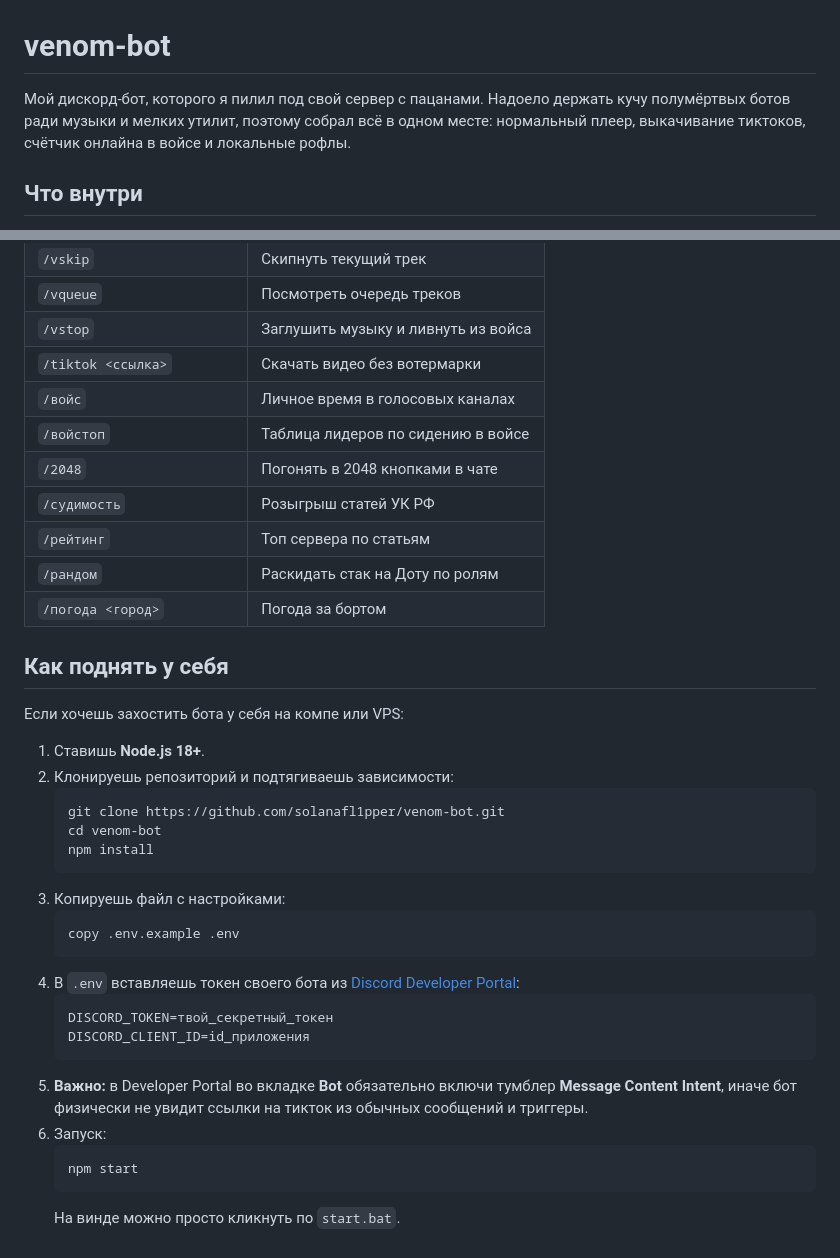
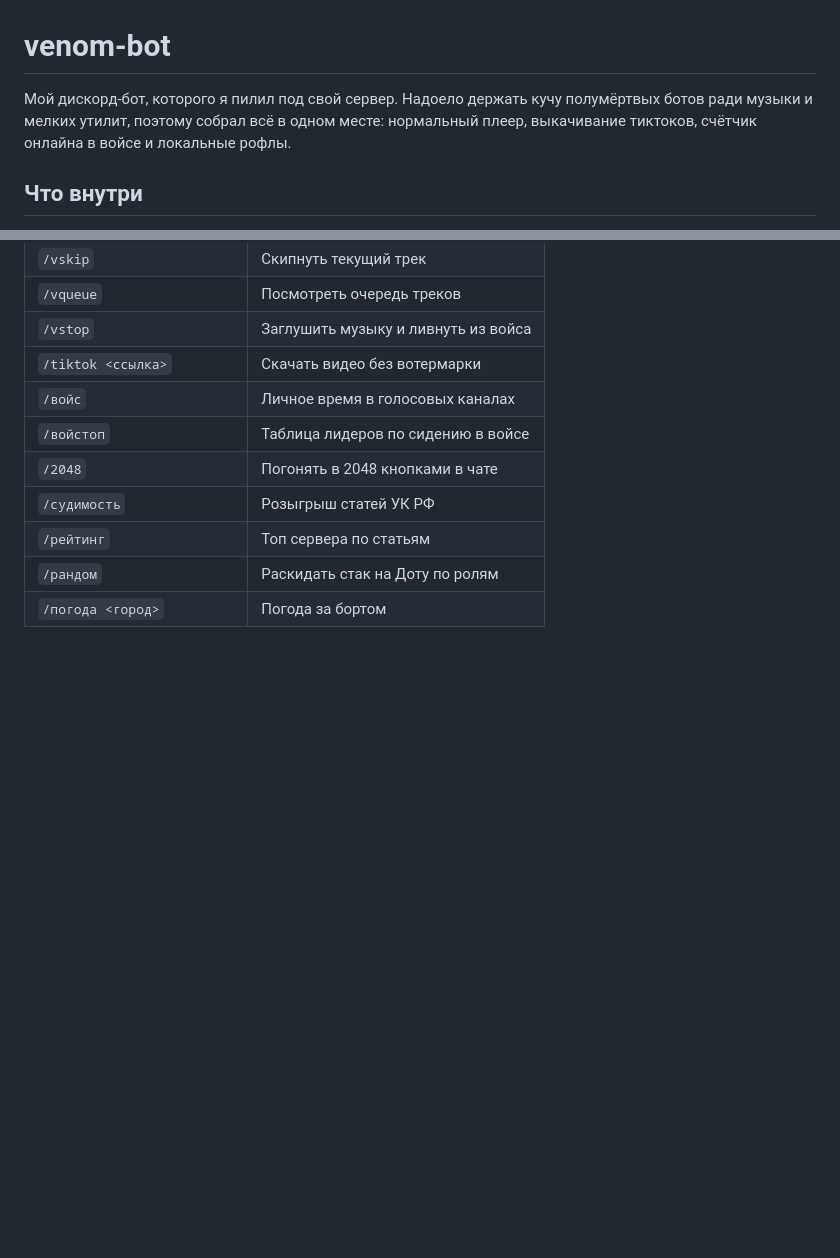
Before and after one commit to solanafl1pper/venom-bot, a Markdown page: README.md, 2 parts joined by grey strips. Drawn GitHub-style; blank space fills up the shorter version.

````diff
--- a/README.md
+++ b/README.md
@@ -1,6 +1,6 @@
 # venom-bot
 
-Мой дискорд-бот, которого я пилил под свой сервер с пацанами. Надоело держать кучу полумёртвых ботов ради музыки и мелких утилит, поэтому собрал всё в одном месте: нормальный плеер, выкачивание тиктоков, счётчик онлайна в войсе и локальные рофлы.
+Мой дискорд-бот, которого я пилил под свой сервер. Надоело держать кучу полумёртвых ботов ради музыки и мелких утилит, поэтому собрал всё в одном месте: нормальный плеер, выкачивание тиктоков, счётчик онлайна в войсе и локальные рофлы.
 
 ## Что внутри
 
@@ -30,30 +30,3 @@
 | `/рейтинг` | Топ сервера по статьям |
 | `/рандом` | Раскидать стак на Доту по ролям |
 | `/погода <город>` | Погода за бортом |
-
-## Как поднять у себя
-
-Если хочешь захостить бота у себя на компе или VPS:
-
-1. Ставишь **Node.js 18+**.
-2. Клонируешь репозиторий и подтягиваешь зависимости:
-   ```bash
-   git clone https://github.com/solanafl1pper/venom-bot.git
-   cd venom-bot
-   npm install
-   ```
-3. Копируешь файл с настройками:
-   ```bash
-   copy .env.example .env
-   ```
-4. В `.env` вставляешь токен своего бота из [Discord Developer Portal](https://discord.com/developers/applications):
-   ```env
-   DISCORD_TOKEN=твой_секретный_токен
-   DISCORD_CLIENT_ID=id_приложения
-   ```
-5. **Важно:** в Developer Portal во вкладке **Bot** обязательно включи тумблер **Message Content Intent**, иначе бот физически не увидит ссылки на тикток из обычных сообщений и триггеры.
-6. Запуск:
-   ```bash
-   npm start
-   ```
-   На винде можно просто кликнуть по `start.bat`.
````
